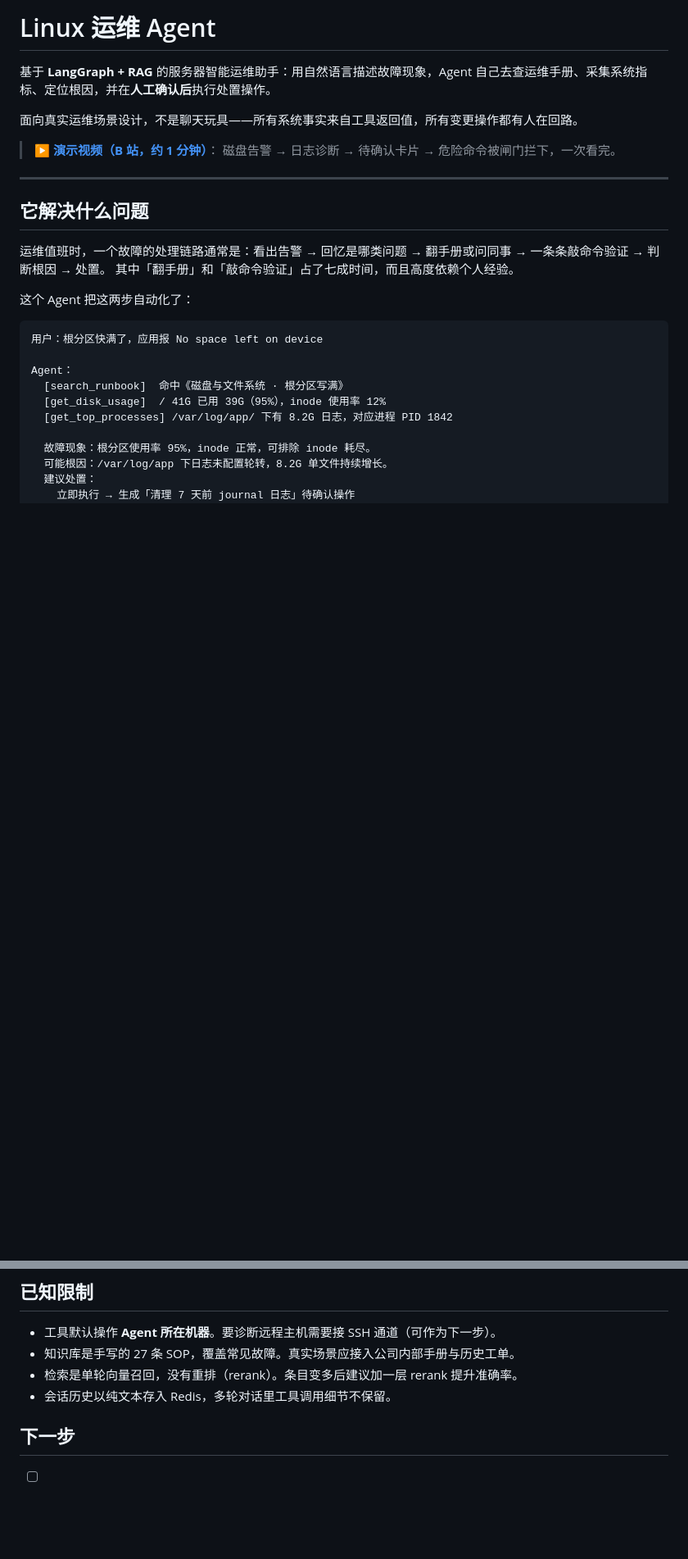
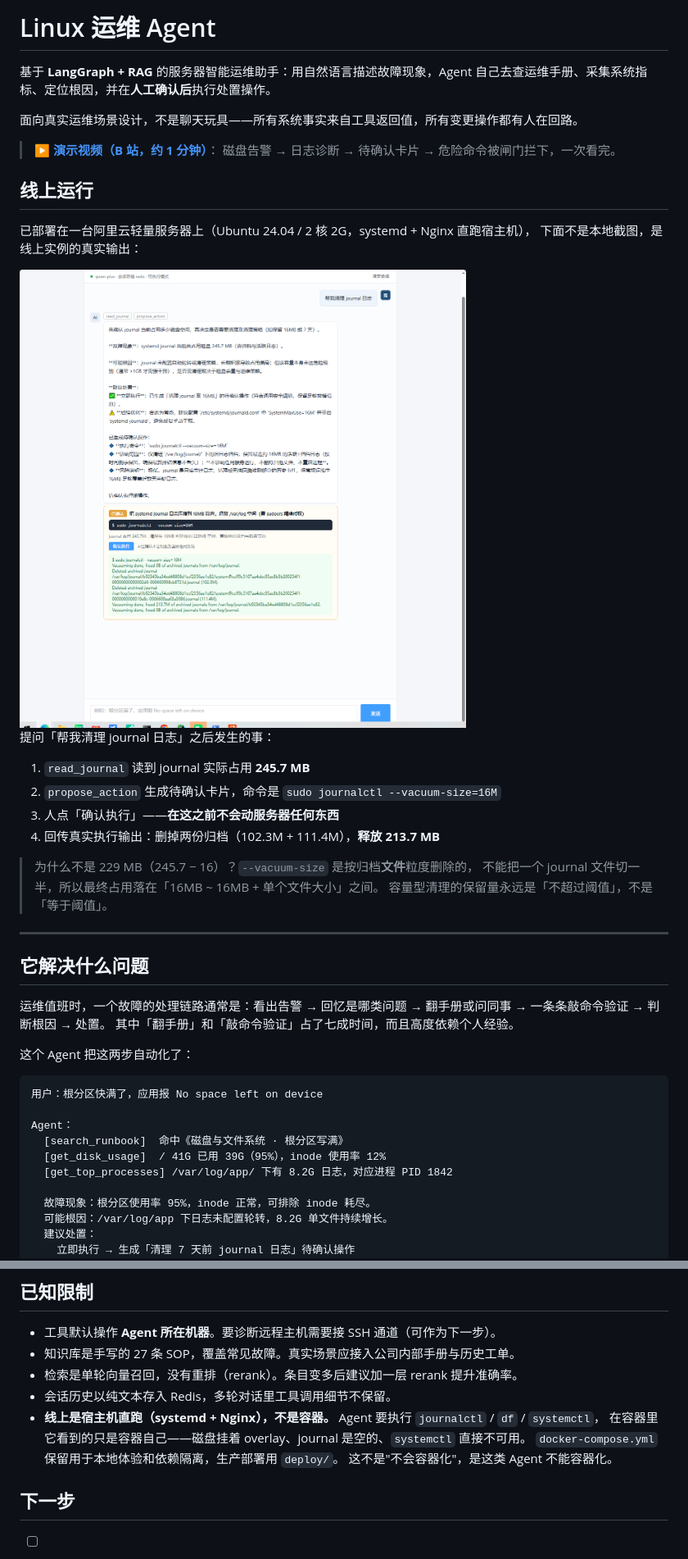
Before and after one commit to piiibeee/linux-ops-agent, a Markdown page: README.md, 2 parts joined by grey strips. Shown at 82% size. Drawn GitHub-style; pictures changed too: docs/demo-human-in-the-loop.png (added); blank space fills up the shorter version.

Commit message:
docs: 加线上运行截图与实测释放数据；补生产部署入口

```diff
--- a/README.md
+++ b/README.md
@@ -6,6 +6,24 @@
 
 > ▶ **[演示视频（B 站，约 1 分钟）](https://www.bilibili.com/video/BV1RZsu6DEb5)**：
 > 磁盘告警 → 日志诊断 → 待确认卡片 → 危险命令被闸门拦下，一次看完。
+
+## 线上运行
+
+已部署在一台阿里云轻量服务器上（Ubuntu 24.04 / 2 核 2G，systemd + Nginx 直跑宿主机），
+下面不是本地截图，是线上实例的真实输出：
+
+<img src="docs/demo-human-in-the-loop.png" width="720" alt="Agent 生成待确认操作，人工确认后执行并回传真实输出">
+
+提问「帮我清理 journal 日志」之后发生的事：
+
+1. `read_journal` 读到 journal 实际占用 **245.7 MB**
+2. `propose_action` 生成待确认卡片，命令是 `sudo journalctl --vacuum-size=16M`
+3. 人点「确认执行」——**在这之前不会动服务器任何东西**
+4. 回传真实执行输出：删掉两份归档（102.3M + 111.4M），**释放 213.7 MB**
+
+> 为什么不是 229 MB（245.7 − 16）？`--vacuum-size` 是按归档**文件**粒度删除的，
+> 不能把一个 journal 文件切一半，所以最终占用落在「16MB ~ 16MB + 单个文件大小」之间。
+> 容量型清理的保留量永远是「不超过阈值」，不是「等于阈值」。
 
 ---
 
@@ -287,6 +308,10 @@ python -m scripts.eval_agent --only journal
 - 知识库是手写的 27 条 SOP，覆盖常见故障。真实场景应接入公司内部手册与历史工单。
 - 检索是单轮向量召回，没有重排（rerank）。条目变多后建议加一层 rerank 提升准确率。
 - 会话历史以纯文本存入 Redis，多轮对话里工具调用细节不保留。
+- **线上是宿主机直跑（systemd + Nginx），不是容器。** Agent 要执行 `journalctl` / `df` / `systemctl`，
+  在容器里它看到的只是容器自己——磁盘挂着 overlay、journal 是空的、`systemctl` 直接不可用。
+  `docker-compose.yml` 保留用于本地体验和依赖隔离，生产部署用 `deploy/`。
+  这不是"不会容器化"，是这类 Agent 不能容器化。
 
 ## 下一步
 
```
Also changed, not shown: other parts of README.md (+3 -0 lines).
